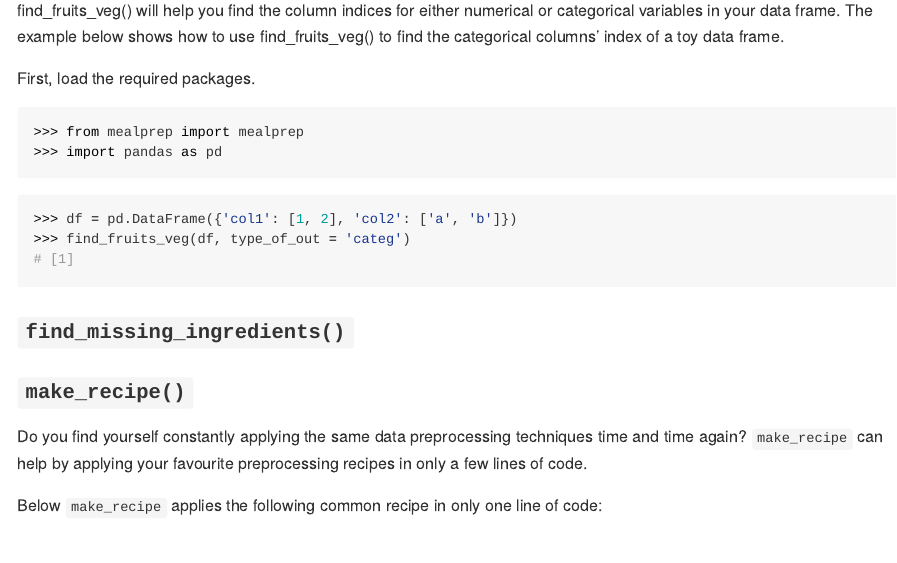
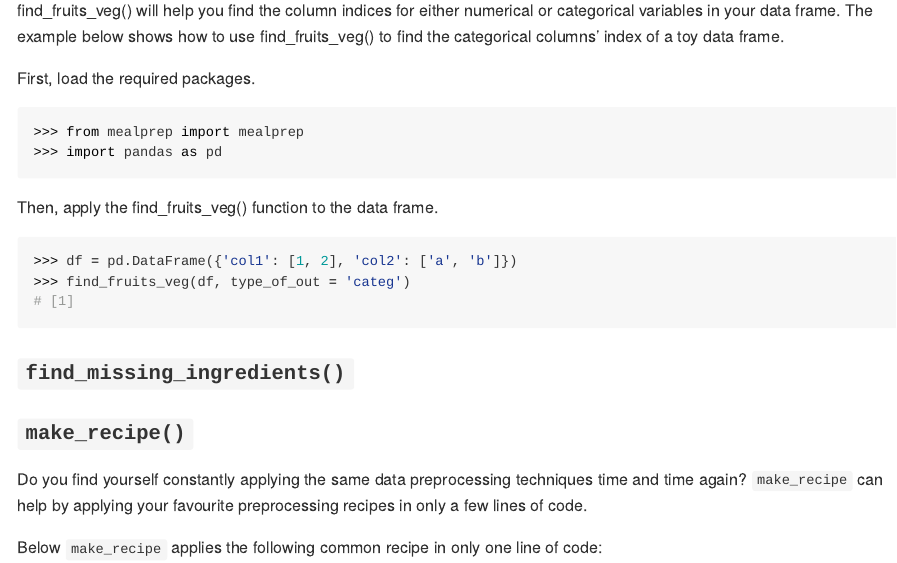
Before and after one commit to mglu123/MealPrep_ML, an R Markdown document (README.Rmd): the page in a window 1100 px wide, from 3120 px down. Rendered offline with R 4.5, knitr and Pandoc, with nearby package versions; some code elsewhere in the file could not run offline; long lines of code are wrapped; badge pictures from the web are left out.

Commit message:
Update README.Rmd
Co-Authored-By: annychih <41139003+annychih@users.noreply.github.com>

````diff
--- a/README.Rmd
+++ b/README.Rmd
@@ -84,6 +84,7 @@
 >>> import pandas as pd
 ```
 
+Then, apply the find_fruits_veg() function to the data frame.
 ```python
 >>> df = pd.DataFrame({'col1': [1, 2], 'col2': ['a', 'b']})
 >>> find_fruits_veg(df, type_of_out = 'categ')
````
